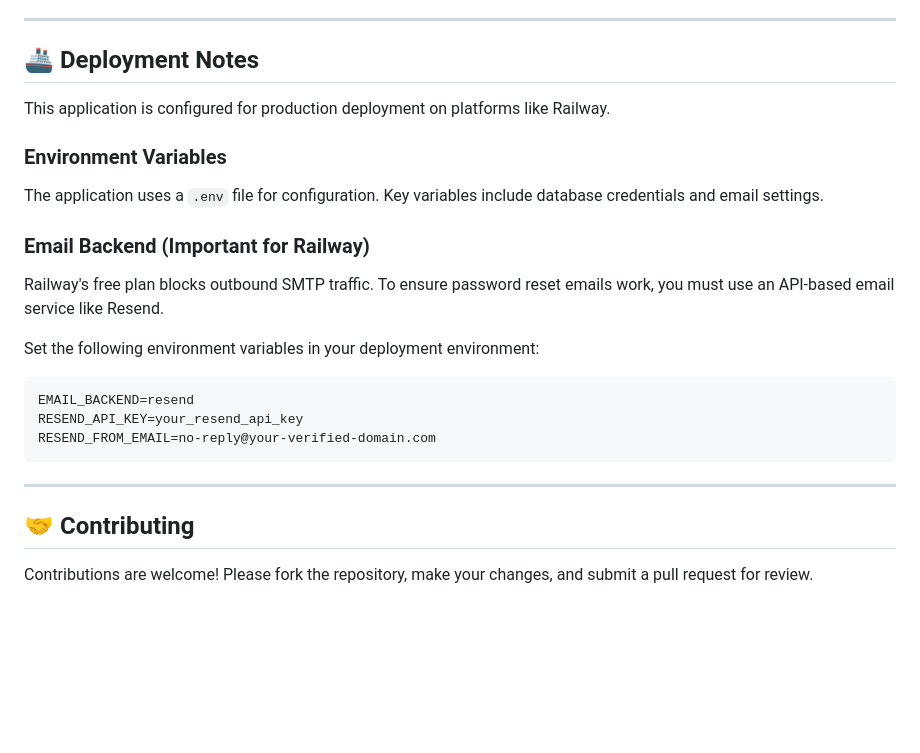
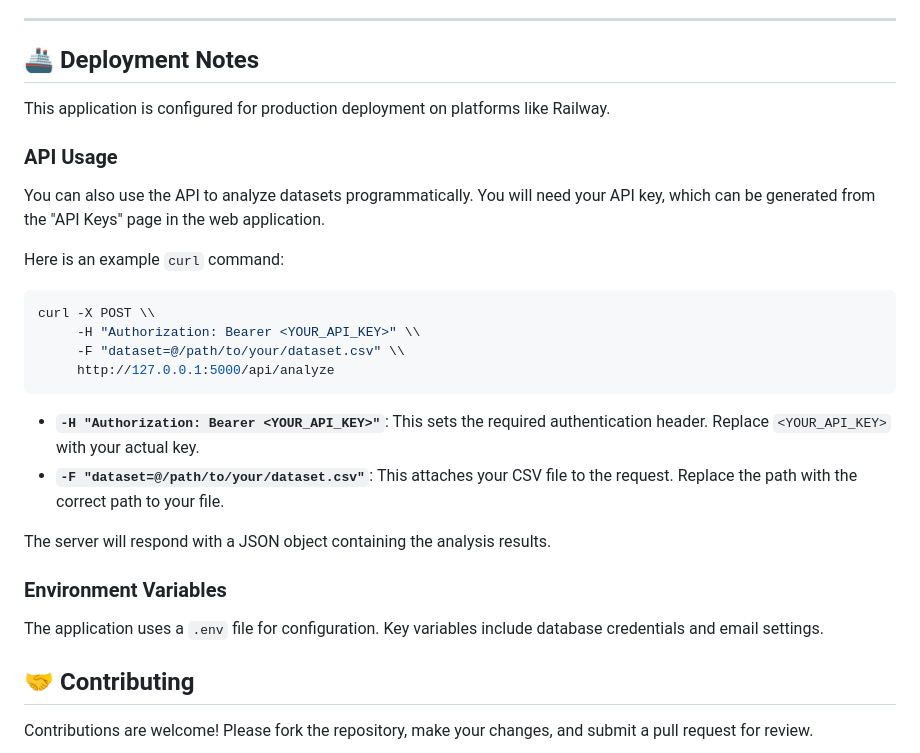
Before and after one commit to GAMEstar911/todocker, a Markdown page: README.md, the part around the change. GitHub-like rendering; blank space fills up the shorter version.

````diff
--- a/README.md
+++ b/README.md
@@ -46,20 +46,27 @@ A secure, web-based platform that allows users to upload their own datasets and
 
 This application is configured for production deployment on platforms like Railway.
 
+### API Usage
+
+You can also use the API to analyze datasets programmatically. You will need your API key, which can be generated from the "API Keys" page in the web application.
+
+Here is an example `curl` command:
+
+```bash
+curl -X POST \\
+     -H "Authorization: Bearer <YOUR_API_KEY>" \\
+     -F "dataset=@/path/to/your/dataset.csv" \\
+     http://127.0.0.1:5000/api/analyze
+```
+
+- **`-H "Authorization: Bearer <YOUR_API_KEY>"`**: This sets the required authentication header. Replace `<YOUR_API_KEY>` with your actual key.
+- **`-F "dataset=@/path/to/your/dataset.csv"`**: This attaches your CSV file to the request. Replace the path with the correct path to your file.
+
+The server will respond with a JSON object containing the analysis results.
+
 ### Environment Variables
 The application uses a `.env` file for configuration. Key variables include database credentials and email settings.
 
-### Email Backend (Important for Railway)
-Railway's free plan blocks outbound SMTP traffic. To ensure password reset emails work, you must use an API-based email service like Resend.
-
-Set the following environment variables in your deployment environment:
-```env
-EMAIL_BACKEND=resend
-RESEND_API_KEY=your_resend_api_key
-RESEND_FROM_EMAIL=no-reply@your-verified-domain.com
-```
-
----
 
 ## 🤝 Contributing
 
````
